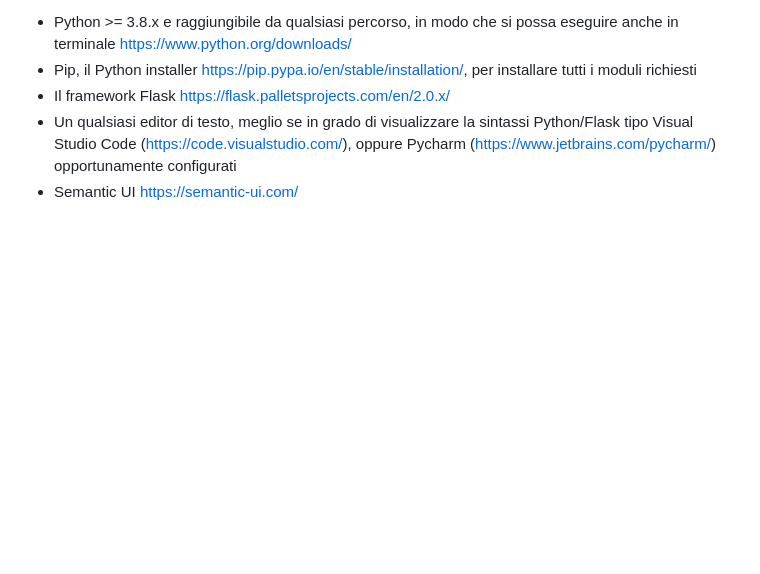
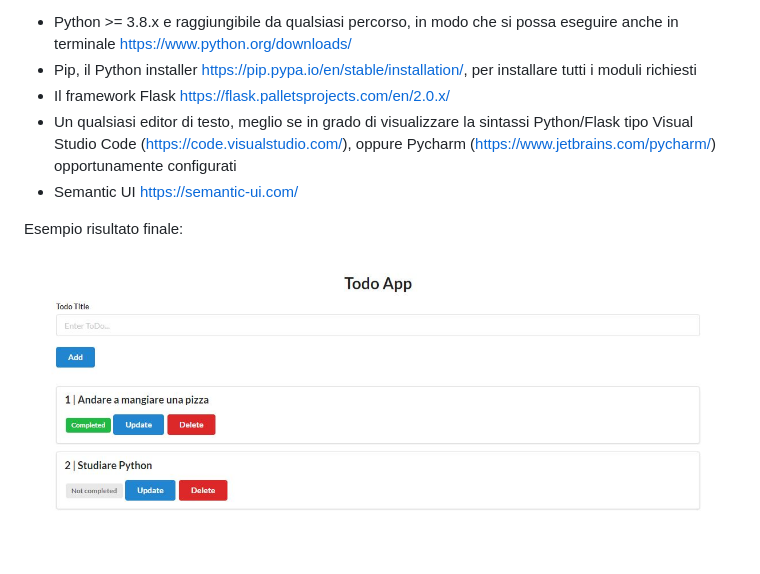
Before and after one commit to pinguinato/todo-flask, a Markdown page: README.md, the part around the change. Drawn GitHub-style; pictures changed too: todo-flask-final.JPG (added); blank space fills up the shorter version.

Commit message:
Aggiornamento README.md e inserimento classi HTML/CSS

```diff
--- a/README.md
+++ b/README.md
@@ -8,3 +8,7 @@ Per poterla esguire e/o modificare è necessario aver installato:
 - Il framework Flask https://flask.palletsprojects.com/en/2.0.x/
 - Un qualsiasi editor di testo, meglio se in grado di visualizzare la sintassi Python/Flask tipo Visual Studio Code (https://code.visualstudio.com/), oppure Pycharm (https://www.jetbrains.com/pycharm/) opportunamente configurati
 - Semantic UI https://semantic-ui.com/
+
+Esempio risultato finale:
+
+![A test image](todo-flask-final.JPG)
```
Also changed, not shown: 2 other files.
